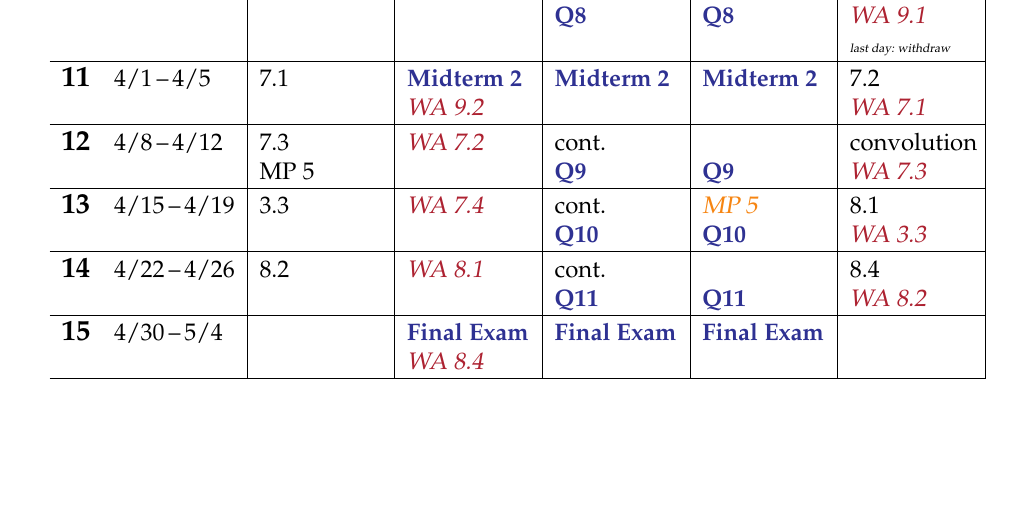
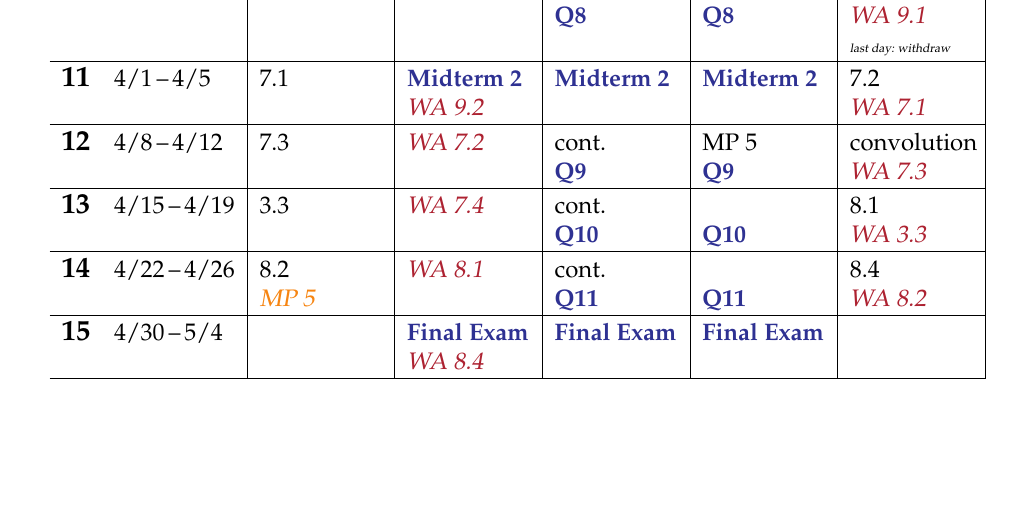
Before and after one commit to bueler/math302, a LaTeX document (assets/general/schedule.tex): part of the page, cut so that both start at the same text. The pictures show the PDF file schedule.pdf that the author committed with the source.

Commit message:
one more change to schedule: MP5 assigned 4/11 and due Monday 4/22

```diff
--- a/assets/general/schedule.tex
+++ b/assets/general/schedule.tex
@@ -61,9 +61,9 @@
 \wkday{9}{3/18}{3/22}  & 6.1 \par \mpdue{MP 3} & \due{WA 5.3} \par MP 4 & cont. \par \prc{Q7} & \pprc{Q7} & 6.2 \par \due{WA 6.1} \\ \hline
 \wkday{10}{3/25}{3/29} & 9.1 & \due{WA 6.2} & cont. \par \prc{Q8} & \mpdue{MP 4} \pprc{Q8} & 9.2 \par \due{WA 9.1} \par {\tiny \textsl{last day: withdraw}} \\ \hline
 \wkday{11}{4/1}{4/5}   & 7.1 & \prc{Midterm 2} \par \due{WA 9.2} & \prc{Midterm 2} & \prc{Midterm 2} & 7.2 \par \due{WA 7.1} \\ \hline
-\wkday{12}{4/8}{4/12}  & 7.3 \par MP 5 & \due{WA 7.2} & cont. \par \prc{Q9} & \pprc{Q9} & convolution \par \due{WA 7.3} \\ \hline
-\wkday{13}{4/15}{4/19} & 3.3 & \due{WA 7.4} & cont. \par \prc{Q10} & \mpdue{MP 5} \pprc{Q10} & 8.1 \par \due{WA 3.3} \\ \hline
-\wkday{14}{4/22}{4/26} & 8.2 & \due{WA 8.1} & cont. \par \prc{Q11} & \pprc{Q11} & 8.4 \par \due{WA 8.2} \\ \hline
+\wkday{12}{4/8}{4/12}  & 7.3 & \due{WA 7.2} & cont. \par \prc{Q9} & MP 5 \pprc{Q9} & convolution \par \due{WA 7.3} \\ \hline
+\wkday{13}{4/15}{4/19} & 3.3 & \due{WA 7.4} & cont. \par \prc{Q10} & \pprc{Q10} & 8.1 \par \due{WA 3.3} \\ \hline
+\wkday{14}{4/22}{4/26} & 8.2 \par \mpdue{MP 5} & \due{WA 8.1} & cont. \par \prc{Q11} & \pprc{Q11} & 8.4 \par \due{WA 8.2} \\ \hline
 \wkday{15}{4/30}{5/4}  &     & \prc{Final Exam} \par \due{WA 8.4} & \prc{Final Exam} & \prc{Final Exam} & \\ \hline
 \end{tabularx}
 
```
Also changed, not shown: week12.md (+1 -1 lines), schedule.pdf.
